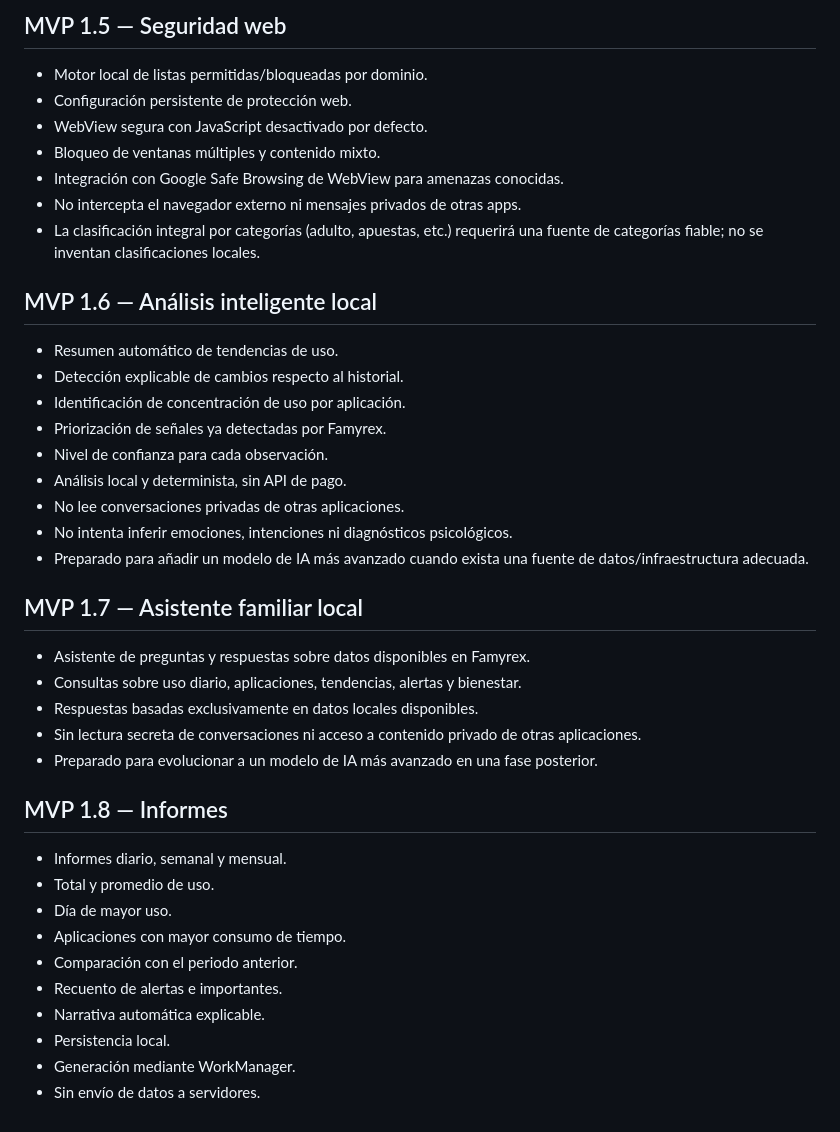
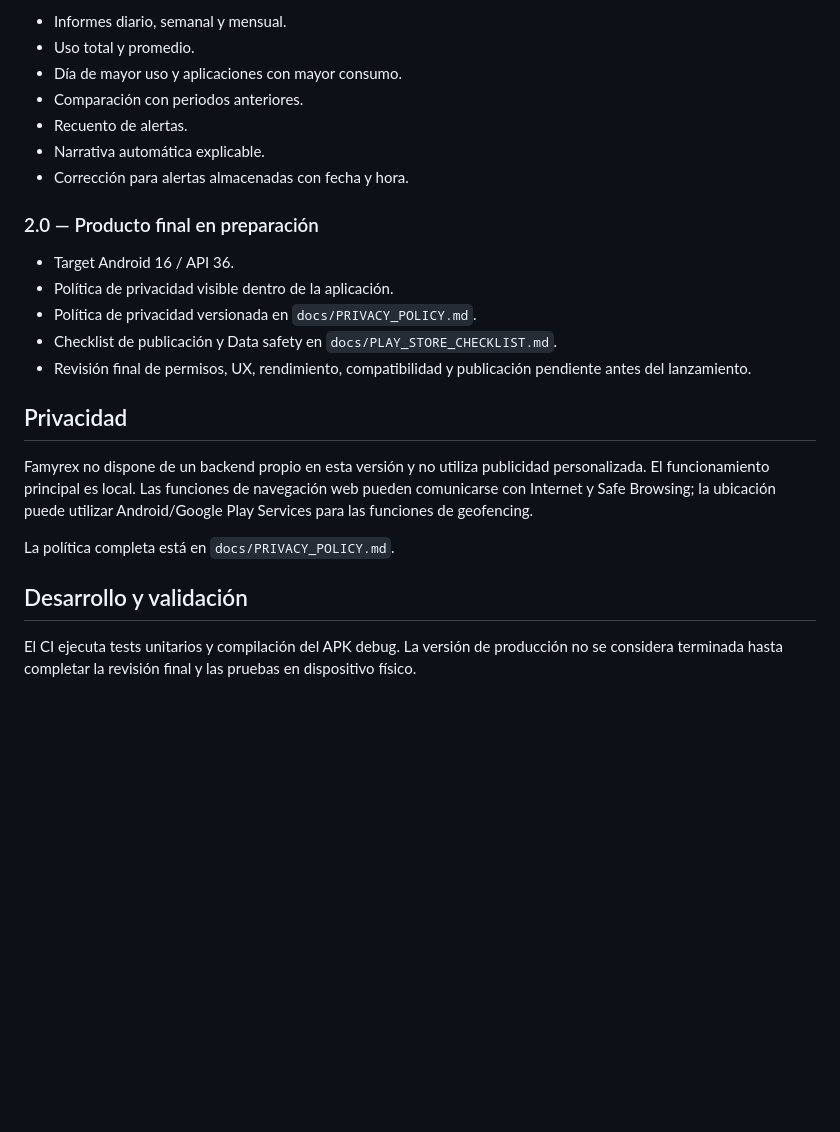
Before and after one commit to dorynexstudio-eng/famyrex, a Markdown page: README.md, the part around one of its changes. GitHub-like rendering; blank space fills up the shorter version.

```diff
--- a/README.md
+++ b/README.md
@@ -64,39 +53,26 @@ El proyecto no implementa vigilancia oculta, lectura secreta de chats de tercero
 
-## MVP 1.5 — Seguridad web
-- Motor local de listas permitidas/bloqueadas por dominio.
-- Configuración persistente de protección web.
-- WebView segura con JavaScript desactivado por defecto.
-- Bloqueo de ventanas múltiples y contenido mixto.
-- Integración con Google Safe Browsing de WebView para amenazas conocidas.
-- No intercepta el navegador externo ni mensajes privados de otras apps.
-- La clasificación integral por categorías (adulto, apuestas, etc.) requerirá una fuente de categorías fiable; no se inventan clasificaciones locales.
+- Informes diario, semanal y mensual.
+- Uso total y promedio.
+- Día de mayor uso y aplicaciones con mayor consumo.
+- Comparación con periodos anteriores.
+- Recuento de alertas.
+- Narrativa automática explicable.
+- Corrección para alertas almacenadas con fecha y hora.
 
-## MVP 1.6 — Análisis inteligente local
-- Resumen automático de tendencias de uso.
-- Detección explicable de cambios respecto al historial.
-- Identificación de concentración de uso por aplicación.
-- Priorización de señales ya detectadas por Famyrex.
-- Nivel de confianza para cada observación.
-- Análisis local y determinista, sin API de pago.
-- No lee conversaciones privadas de otras aplicaciones.
-- No intenta inferir emociones, intenciones ni diagnósticos psicológicos.
-- Preparado para añadir un modelo de IA más avanzado cuando exista una fuente de datos/infraestructura adecuada.
+### 2.0 — Producto final en preparación
 
-## MVP 1.7 — Asistente familiar local
-- Asistente de preguntas y respuestas sobre datos disponibles en Famyrex.
-- Consultas sobre uso diario, aplicaciones, tendencias, alertas y bienestar.
-- Respuestas basadas exclusivamente en datos locales disponibles.
-- Sin lectura secreta de conversaciones ni acceso a contenido privado de otras aplicaciones.
-- Preparado para evolucionar a un modelo de IA más avanzado en una fase posterior.
+- Target Android 16 / API 36.
+- Política de privacidad visible dentro de la aplicación.
+- Política de privacidad versionada en `docs/PRIVACY_POLICY.md`.
+- Checklist de publicación y Data safety en `docs/PLAY_STORE_CHECKLIST.md`.
+- Revisión final de permisos, UX, rendimiento, compatibilidad y publicación pendiente antes del lanzamiento.
 
-## MVP 1.8 — Informes
-- Informes diario, semanal y mensual.
-- Total y promedio de uso.
-- Día de mayor uso.
-- Aplicaciones con mayor consumo de tiempo.
-- Comparación con el periodo anterior.
-- Recuento de alertas e importantes.
-- Narrativa automática explicable.
-- Persistencia local.
-- Generación mediante WorkManager.
-- Sin envío de datos a servidores.
+## Privacidad
+
+Famyrex no dispone de un backend propio en esta versión y no utiliza publicidad personalizada. El funcionamiento principal es local. Las funciones de navegación web pueden comunicarse con Internet y Safe Browsing; la ubicación puede utilizar Android/Google Play Services para las funciones de geofencing.
+
+La política completa está en `docs/PRIVACY_POLICY.md`.
+
+## Desarrollo y validación
+
+El CI ejecuta tests unitarios y compilación del APK debug. La versión de producción no se considera terminada hasta completar la revisión final y las pruebas en dispositivo físico.
```
Also changed, not shown: other parts of README.md (+41 -52 lines).
